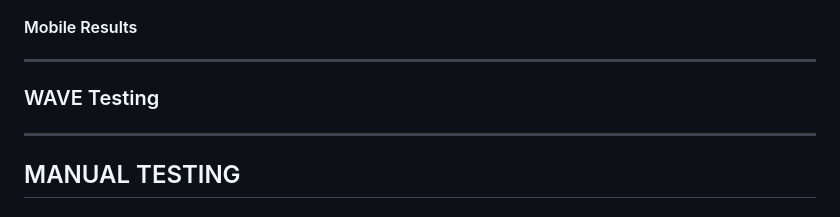
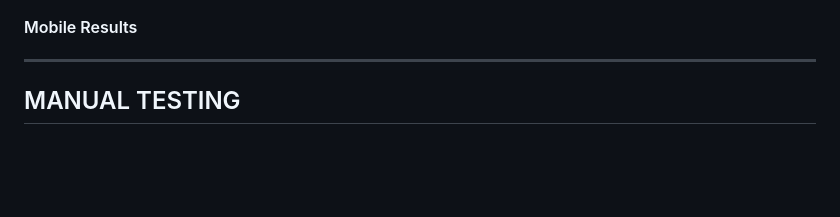
Before and after one commit to Mbutler1991/seasonedgreetings, a Markdown page: TESTING.md, the part around the change printed below. Drawn GitHub-style; blank space fills up the shorter version.

```diff
--- a/TESTING.md
+++ b/TESTING.md
@@ -68,9 +69,5 @@ We used Lighthouse within the Chrome Developer Tools to test the performance, ac
 
 #### Mobile Results
-
-- - -
-
-### WAVE Testing
 
 - - -
 
```
Also changed, not shown: other parts of TESTING.md (+1 -0 lines), documentation/testing/favourites-dt-lh.png (added).
